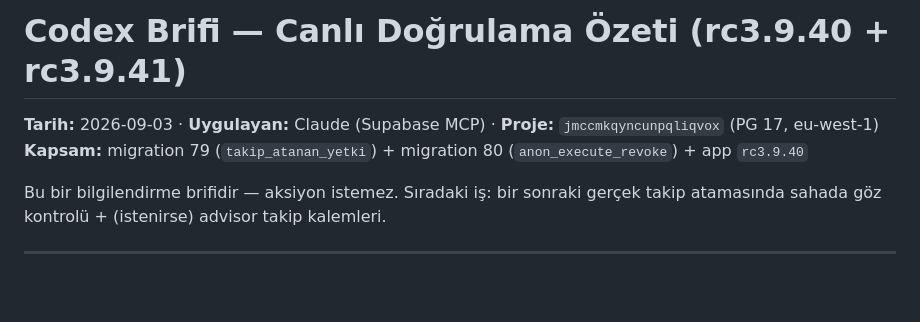
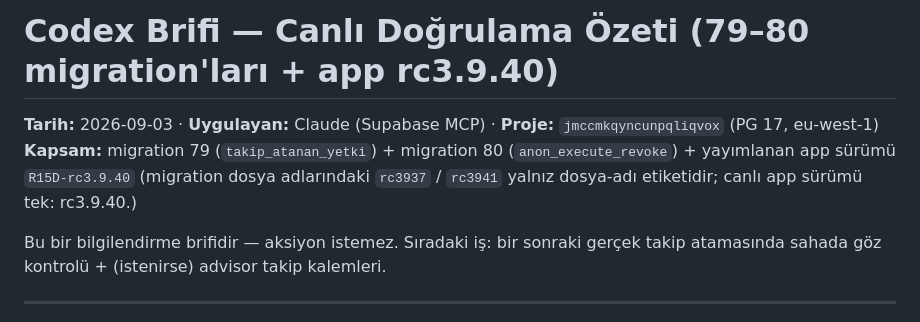
Before and after one commit to alpbirtanavci-max/aves, a Markdown page: docs/arsiv/CODEX_BRIEF_canli_dogrulama_79_80_rc3940.md, the part around the change. GitHub-like rendering; blank space fills up the shorter version.

```diff
--- a/work/r15d-rc1-unified/CODEX_BRIEF_canli_dogrulama_rc3940_rc3941.md
+++ b/docs/arsiv/CODEX_BRIEF_canli_dogrulama_79_80_rc3940.md
@@ -1,7 +1,8 @@
-# Codex Brifi — Canlı Doğrulama Özeti (rc3.9.40 + rc3.9.41)
+# Codex Brifi — Canlı Doğrulama Özeti (79–80 migration'ları + app rc3.9.40)
 
 **Tarih:** 2026-09-03 · **Uygulayan:** Claude (Supabase MCP) · **Proje:** `jmccmkqyncunpqliqvox` (PG 17, eu-west-1)
-**Kapsam:** migration 79 (`takip_atanan_yetki`) + migration 80 (`anon_execute_revoke`) + app `rc3.9.40`
+**Kapsam:** migration 79 (`takip_atanan_yetki`) + migration 80 (`anon_execute_revoke`) + yayımlanan app sürümü `R15D-rc3.9.40`
+(migration dosya adlarındaki `rc3937` / `rc3941` yalnız dosya-adı etiketidir; canlı app sürümü tek: rc3.9.40.)
 
 Bu bir bilgilendirme brifidir — aksiyon istemez. Sıradaki iş: bir sonraki gerçek takip
 atamasında sahada göz kontrolü + (istenirse) advisor takip kalemleri.
```
Also changed, not shown: docs/arsiv/README.md (added, +8 -0 lines), docs/arsiv/CODEX_BRIEF_rc3939_takip_atama_rls.md (renamed from CODEX_BRIEF_rc3939_takip_atama_rls.md).
